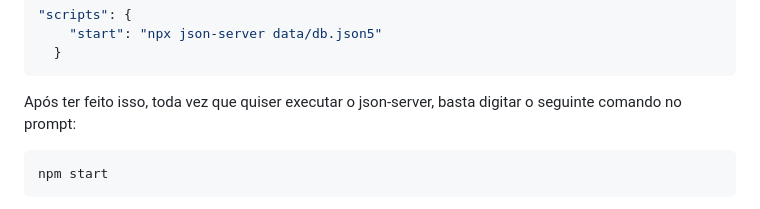
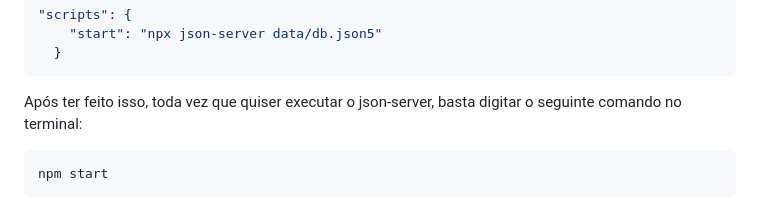
Before and after one commit to ramonespier/consumo-APIs, a Markdown page: README.md, the part around one of its changes. Rendered like a GitHub page.

Commit message:
chore: palavra substituída

```diff
--- a/README.md
+++ b/README.md
@@ -85,7 +85,7 @@ Ou podemos automatizar esta execução - **Criando um script para execução do
   }
 ~~~
 
-Após ter feito isso, toda vez que quiser executar o json-server, basta digitar o seguinte comando no prompt:
+Após ter feito isso, toda vez que quiser executar o json-server, basta digitar o seguinte comando no terminal:
 
 ~~~bash
 npm start
```
Also changed, not shown: other parts of README.md (+1 -1 lines).
